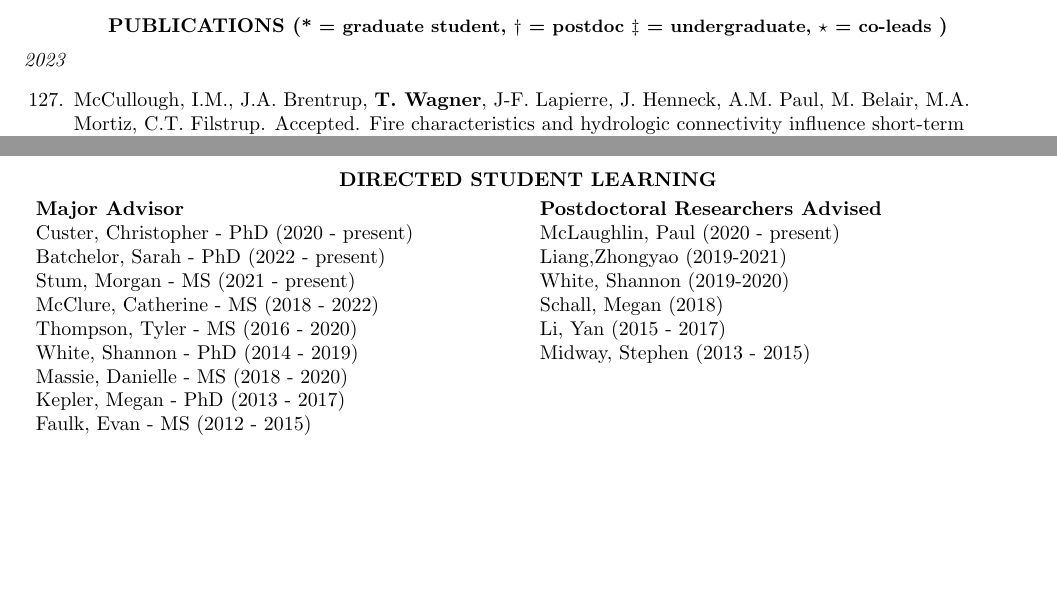
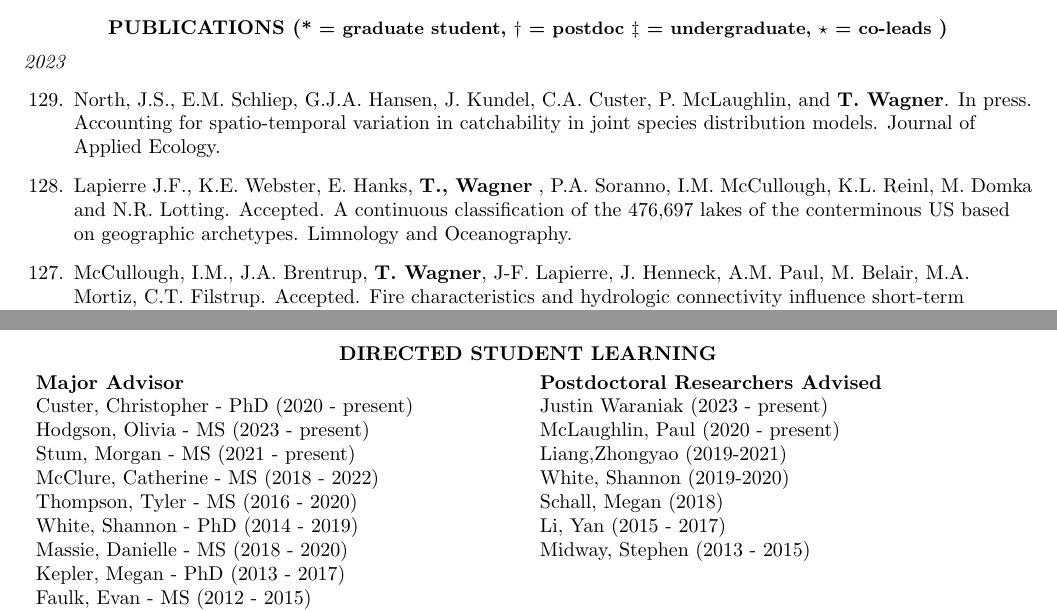
Before and after one commit to tywagner/Full_CV, a LaTeX CV (WagnerFullCV.tex): two parts of pages 1 and 24 of 25, joined at a grey line, cut so that both start at the same text, the shorter picture padded with empty space. Compiled offline with pdfLaTeX.

Commit message:
Add files via upload
Updated

```diff
--- a/WagnerFullCV.tex
+++ b/WagnerFullCV.tex
@@ -79,7 +79,11 @@ Postdoctoral Researcher, Quantitative Fisheries Center, Michigan State Universit
 \centerline {\bf{PUBLICATIONS ({\small * = graduate student, $\dagger$ = postdoc $\ddagger$ = undergraduate, $\star$ = co-leads })}}
 \vspace{5pt}
 \emph{2023}
-\begin{etaremune}[start=127]
+\begin{etaremune}[start=129]
+
+	\item North, J.S., E.M. Schliep, G.J.A. Hansen, J. Kundel, C.A. Custer, P. McLaughlin, and \textbf{T. Wagner}. In press. Accounting for spatio-temporal variation in catchability in joint species distribution models. Journal of Applied Ecology.
+
+	\item Lapierre J.F., K.E. Webster, E. Hanks, \textbf{T., Wagner} , P.A. Soranno, I.M. McCullough, K.L. Reinl, M. Domka and N.R. Lotting. Accepted. A continuous classification of the 476,697 lakes of the conterminous US based on geographic archetypes. Limnology and Oceanography.
 
 	\item McCullough, I.M., J.A. Brentrup, \textbf{T. Wagner}, J-F. Lapierre, J. Henneck, A.M. Paul, M. Belair, M.A. Mortiz, C.T. Filstrup. Accepted. Fire characteristics and hydrologic connectivity influence short-term responses of north temperate lakes to wildfire. Geophysical Research Letters.
 
@@ -1036,13 +1043,13 @@ was picked up by the Associate Press, and occurred in the
 
 \textbf{Major Advisor} & \textbf{Postdoctoral Researchers Advised} \\
 
-Custer, Christopher - PhD (2020 - present) &  McLaughlin, Paul (2020 - present)\\
-Batchelor, Sarah - PhD (2022 - present)  & Liang,Zhongyao (2019-2021)\\
-Stum, Morgan - MS (2021 - present)  & White, Shannon (2019-2020)\\
-McClure, Catherine - MS (2018 - 2022) & Schall, Megan (2018)\\
-Thompson, Tyler - MS (2016 - 2020) &    Li, Yan (2015 - 2017)\\
-White, Shannon - PhD (2014 - 2019)  & Midway, Stephen (2013 - 2015)\\
-Massie, Danielle - MS (2018 - 2020) &  \\
+Custer, Christopher - PhD (2020 - present) &  Justin Waraniak (2023 - present)\\
+Hodgson, Olivia - MS (2023 - present)  & McLaughlin, Paul (2020 - present)\\
+Stum, Morgan - MS (2021 - present)  & Liang,Zhongyao (2019-2021)\\
+McClure, Catherine - MS (2018 - 2022) & White, Shannon (2019-2020)\\
+Thompson, Tyler - MS (2016 - 2020) &    Schall, Megan (2018)\\
+White, Shannon - PhD (2014 - 2019)  & Li, Yan (2015 - 2017) \\
+Massie, Danielle - MS (2018 - 2020) &  Midway, Stephen (2013 - 2015)\\
 Kepler, Megan - PhD (2013 - 2017) & \\
 Faulk, Evan - MS (2012 - 2015) &  \\
 Salvesen, Kelley - MS (2011 - 2015) & \\
```
Also changed, not shown: WagnerFullCV.pdf, WagnerFullCV.tex (3 more changed lines).
